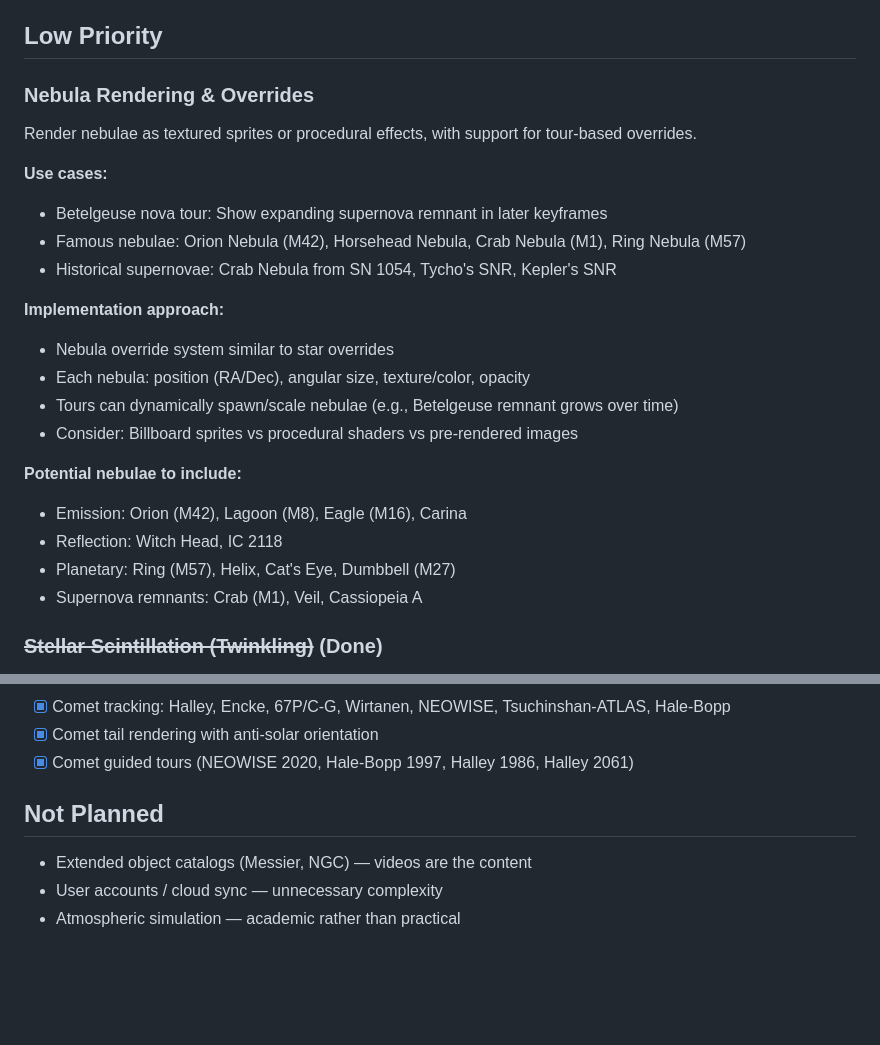
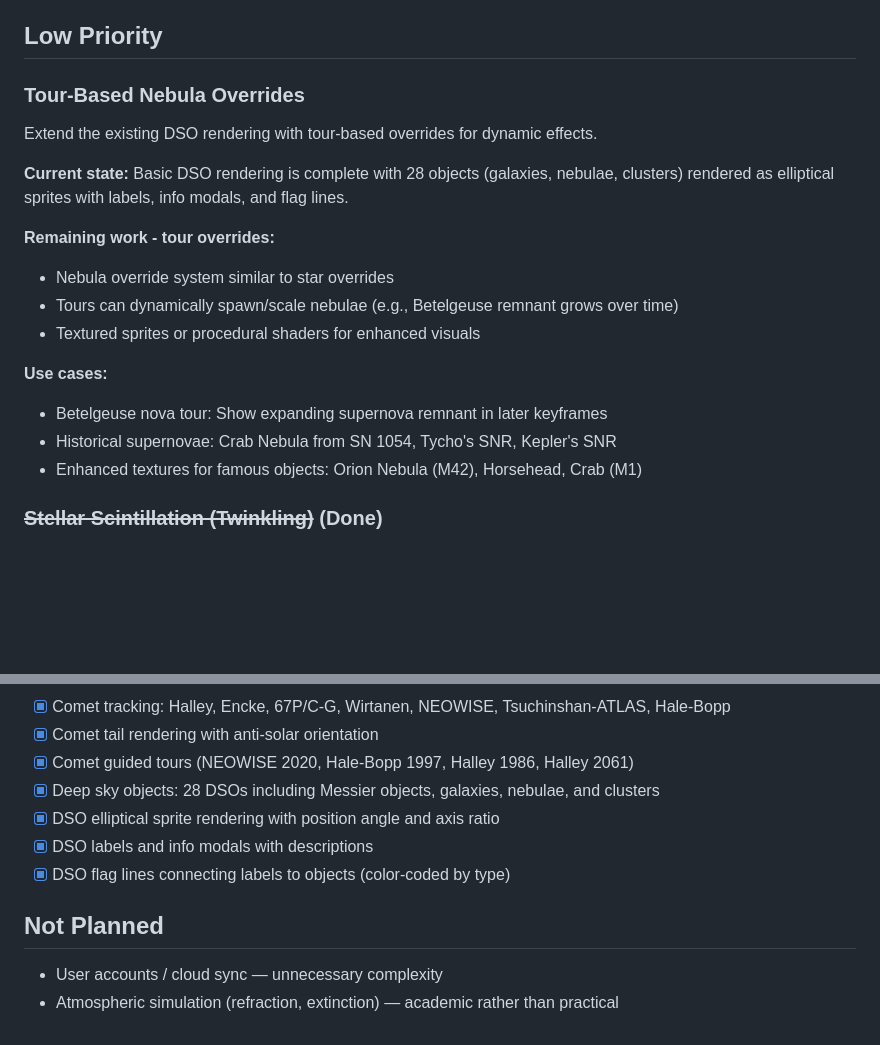
Before and after one commit to rjwalters/once-around, a Markdown page: ROADMAP.md, 2 parts joined by grey strips. Rendered like a GitHub page; blank space fills up the shorter version.

Commit message:
Update roadmap: add DSO features to completed section
- Document DSO rendering, labels, info modals, and flag lines as completed
- Clarify nebula overrides section (basic DSOs done, tour overrides remaining)
- Remove outdated "Messier/NGC not planned" item

Co-Authored-By: Claude Opus 4.5 <noreply@anthropic.com>

```diff
--- a/ROADMAP.md
+++ b/ROADMAP.md
@@ -584,25 +584,20 @@ Refactored from vanilla CSS to Tailwind CSS v4 with modern utility-first styling
 
 ## Low Priority
 
-### Nebula Rendering & Overrides
-Render nebulae as textured sprites or procedural effects, with support for tour-based overrides.
+### Tour-Based Nebula Overrides
+Extend the existing DSO rendering with tour-based overrides for dynamic effects.
+
+**Current state:** Basic DSO rendering is complete with 28 objects (galaxies, nebulae, clusters) rendered as elliptical sprites with labels, info modals, and flag lines.
+
+**Remaining work - tour overrides:**
+- Nebula override system similar to star overrides
+- Tours can dynamically spawn/scale nebulae (e.g., Betelgeuse remnant grows over time)
+- Textured sprites or procedural shaders for enhanced visuals
 
 **Use cases:**
 - Betelgeuse nova tour: Show expanding supernova remnant in later keyframes
-- Famous nebulae: Orion Nebula (M42), Horsehead Nebula, Crab Nebula (M1), Ring Nebula (M57)
 - Historical supernovae: Crab Nebula from SN 1054, Tycho's SNR, Kepler's SNR
-
-**Implementation approach:**
-- Nebula override system similar to star overrides
-- Each nebula: position (RA/Dec), angular size, texture/color, opacity
-- Tours can dynamically spawn/scale nebulae (e.g., Betelgeuse remnant grows over time)
-- Consider: Billboard sprites vs procedural shaders vs pre-rendered images
-
-**Potential nebulae to include:**
-- Emission: Orion (M42), Lagoon (M8), Eagle (M16), Carina
-- Reflection: Witch Head, IC 2118
-- Planetary: Ring (M57), Helix, Cat's Eye, Dumbbell (M27)
-- Supernova remnants: Crab (M1), Veil, Cassiopeia A
+- Enhanced textures for famous objects: Orion Nebula (M42), Horsehead, Crab (M1)
 
 ### ~~Stellar Scintillation (Twinkling)~~ (Done)
 
@@ -743,9 +738,12 @@ Manual task, not a code feature.
 - [x] Comet tracking: Halley, Encke, 67P/C-G, Wirtanen, NEOWISE, Tsuchinshan-ATLAS, Hale-Bopp
 - [x] Comet tail rendering with anti-solar orientation
 - [x] Comet guided tours (NEOWISE 2020, Hale-Bopp 1997, Halley 1986, Halley 2061)
+- [x] Deep sky objects: 28 DSOs including Messier objects, galaxies, nebulae, and clusters
+- [x] DSO elliptical sprite rendering with position angle and axis ratio
+- [x] DSO labels and info modals with descriptions
+- [x] DSO flag lines connecting labels to objects (color-coded by type)
 
 ## Not Planned
 
-- Extended object catalogs (Messier, NGC) — videos are the content
 - User accounts / cloud sync — unnecessary complexity
-- Atmospheric simulation — academic rather than practical
+- Atmospheric simulation (refraction, extinction) — academic rather than practical
```
